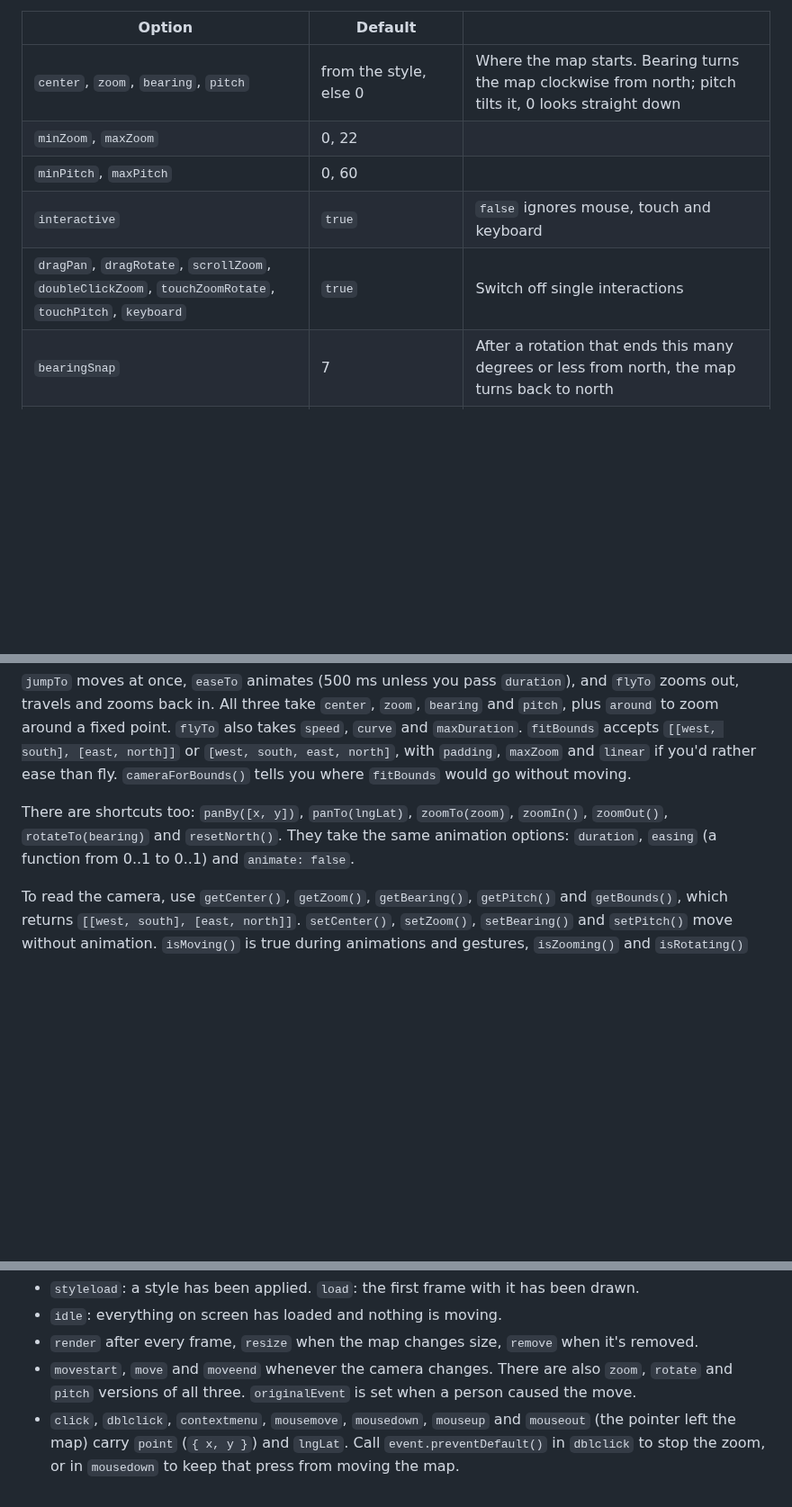
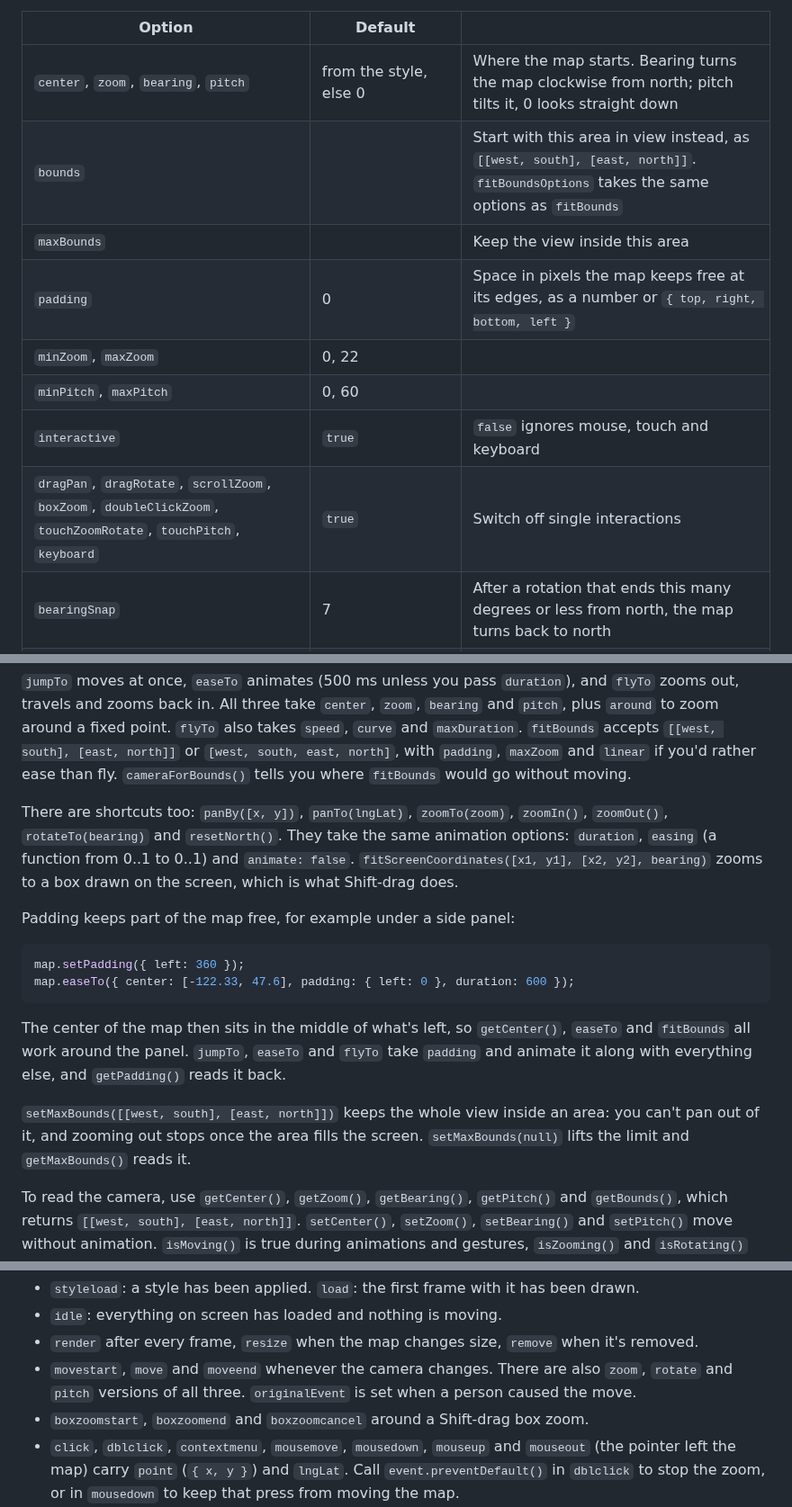
Before and after one commit to grangedevgroup-code/mapkern-gl-js, a Markdown page: docs/api.md, 3 parts joined by grey strips. Shown at 90% size. Drawn GitHub-style; blank space fills up the shorter version.

````diff
--- a/docs/api.md
+++ b/docs/api.md
@@ -24,10 +24,13 @@ const map = new maplet.Map({
 | Option | Default | |
 | --- | --- | --- |
 | `center`, `zoom`, `bearing`, `pitch` | from the style, else 0 | Where the map starts. Bearing turns the map clockwise from north; pitch tilts it, 0 looks straight down |
+| `bounds` | | Start with this area in view instead, as `[[west, south], [east, north]]`. `fitBoundsOptions` takes the same options as `fitBounds` |
+| `maxBounds` | | Keep the view inside this area |
+| `padding` | 0 | Space in pixels the map keeps free at its edges, as a number or `{ top, right, bottom, left }` |
 | `minZoom`, `maxZoom` | 0, 22 | |
 | `minPitch`, `maxPitch` | 0, 60 | |
 | `interactive` | `true` | `false` ignores mouse, touch and keyboard |
-| `dragPan`, `dragRotate`, `scrollZoom`, `doubleClickZoom`, `touchZoomRotate`, `touchPitch`, `keyboard` | `true` | Switch off single interactions |
+| `dragPan`, `dragRotate`, `scrollZoom`, `boxZoom`, `doubleClickZoom`, `touchZoomRotate`, `touchPitch`, `keyboard` | `true` | Switch off single interactions |
 | `bearingSnap` | 7 | After a rotation that ends this many degrees or less from north, the map turns back to north |
 | `clickTolerance` | 4 | How far in pixels the pointer may move between press and release and still count as a click |
 | `renderWorldCopies` | `true` | Repeat the world sideways when zoomed far out |
@@ -60,7 +63,18 @@ map.fitBounds([[-122.45, 47.48], [-122.22, 47.74]], { padding: 40 });
 
 `jumpTo` moves at once, `easeTo` animates (500 ms unless you pass `duration`), and `flyTo` zooms out, travels and zooms back in. All three take `center`, `zoom`, `bearing` and `pitch`, plus `around` to zoom around a fixed point. `flyTo` also takes `speed`, `curve` and `maxDuration`. `fitBounds` accepts `[[west, south], [east, north]]` or `[west, south, east, north]`, with `padding`, `maxZoom` and `linear` if you'd rather ease than fly. `cameraForBounds()` tells you where `fitBounds` would go without moving.
 
-There are shortcuts too: `panBy([x, y])`, `panTo(lngLat)`, `zoomTo(zoom)`, `zoomIn()`, `zoomOut()`, `rotateTo(bearing)` and `resetNorth()`. They take the same animation options: `duration`, `easing` (a function from 0..1 to 0..1) and `animate: false`.
+There are shortcuts too: `panBy([x, y])`, `panTo(lngLat)`, `zoomTo(zoom)`, `zoomIn()`, `zoomOut()`, `rotateTo(bearing)` and `resetNorth()`. They take the same animation options: `duration`, `easing` (a function from 0..1 to 0..1) and `animate: false`. `fitScreenCoordinates([x1, y1], [x2, y2], bearing)` zooms to a box drawn on the screen, which is what Shift-drag does.
+
+Padding keeps part of the map free, for example under a side panel:
+
+```js
+map.setPadding({ left: 360 });
+map.easeTo({ center: [-122.33, 47.6], padding: { left: 0 }, duration: 600 });
+```
+
+The center of the map then sits in the middle of what's left, so `getCenter()`, `easeTo` and `fitBounds` all work around the panel. `jumpTo`, `easeTo` and `flyTo` take `padding` and animate it along with everything else, and `getPadding()` reads it back.
+
+`setMaxBounds([[west, south], [east, north]])` keeps the whole view inside an area: you can't pan out of it, and zooming out stops once the area fills the screen. `setMaxBounds(null)` lifts the limit and `getMaxBounds()` reads it.
 
 To read the camera, use `getCenter()`, `getZoom()`, `getBearing()`, `getPitch()` and `getBounds()`, which returns `[[west, south], [east, north]]`. `setCenter()`, `setZoom()`, `setBearing()` and `setPitch()` move without animation. `isMoving()` is true during animations and gestures, `isZooming()` and `isRotating()` narrow that down, and `stop()` ends an animation. `resetNorthPitch()` turns the map north and flat in one go, and `snapToNorth()` does it only when the map is already within `bearingSnap` degrees of north.
 
@@ -137,6 +151,7 @@ await map.once("idle");
 - `idle`: everything on screen has loaded and nothing is moving.
 - `render` after every frame, `resize` when the map changes size, `remove` when it's removed.
 - `movestart`, `move` and `moveend` whenever the camera changes. There are also `zoom`, `rotate` and `pitch` versions of all three. `originalEvent` is set when a person caused the move.
+- `boxzoomstart`, `boxzoomend` and `boxzoomcancel` around a Shift-drag box zoom.
 - `click`, `dblclick`, `contextmenu`, `mousemove`, `mousedown`, `mouseup` and `mouseout` (the pointer left the map) carry `point` (`{ x, y }`) and `lngLat`. Call `event.preventDefault()` in `dblclick` to stop the zoom, or in `mousedown` to keep that press from moving the map.
 - `sourcedata` when a source loads (`kind: "metadata"`), gets new data (`"content"`) or fails (`"error"`).
 - `error` with a `MapletError` in `event.error`.
````
Also changed, not shown: other parts of docs/api.md (+2 -2 lines).
